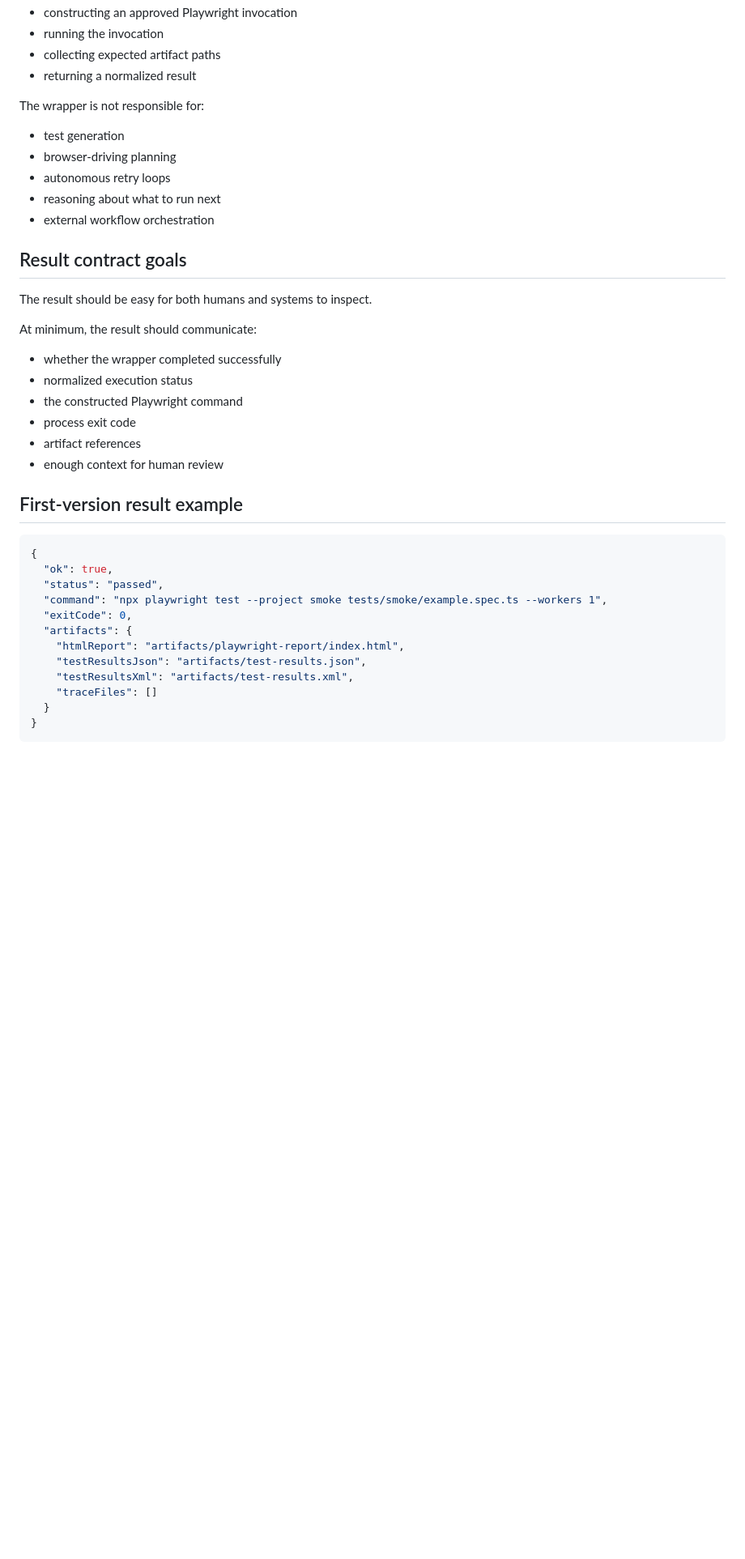
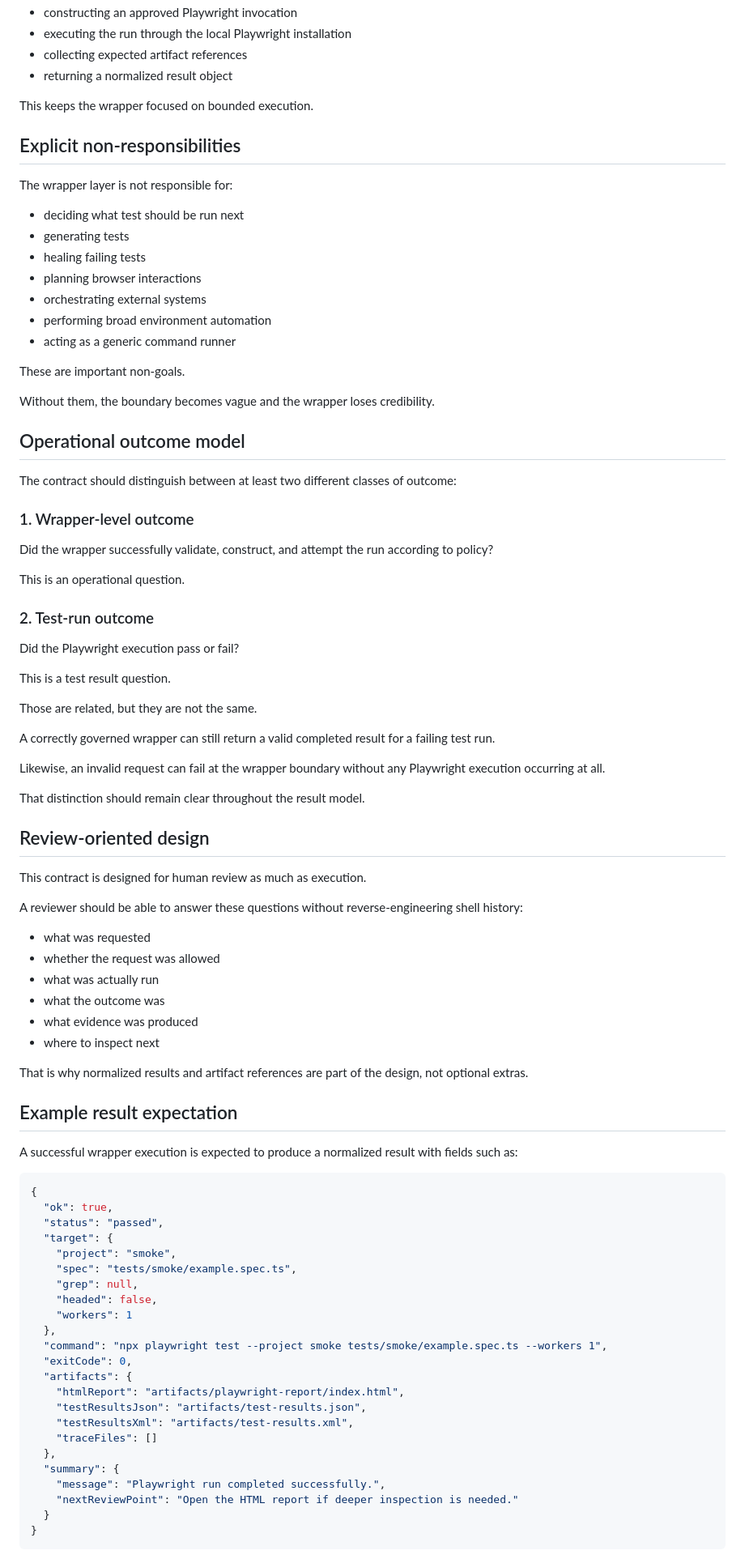
Before and after one commit to JJCruz123/playwright-agent-wrapper-starter, a Markdown page: wrapper-contract.md, the part around one of its changes. Shown at 81% size. Rendered like a GitHub page; blank space fills up the shorter version.

````diff
--- a/wrapper-contract.md
+++ b/wrapper-contract.md
@@ -99,35 +169,80 @@ The wrapper is responsible for:
 - constructing an approved Playwright invocation
-- running the invocation
-- collecting expected artifact paths
-- returning a normalized result
+- executing the run through the local Playwright installation
+- collecting expected artifact references
+- returning a normalized result object
 
-The wrapper is not responsible for:
+This keeps the wrapper focused on bounded execution.
 
-- test generation
-- browser-driving planning
-- autonomous retry loops
-- reasoning about what to run next
-- external workflow orchestration
+## Explicit non-responsibilities
 
-## Result contract goals
+The wrapper layer is not responsible for:
 
-The result should be easy for both humans and systems to inspect.
+- deciding what test should be run next
+- generating tests
+- healing failing tests
+- planning browser interactions
+- orchestrating external systems
+- performing broad environment automation
+- acting as a generic command runner
 
-At minimum, the result should communicate:
+These are important non-goals.
 
-- whether the wrapper completed successfully
-- normalized execution status
-- the constructed Playwright command
-- process exit code
-- artifact references
-- enough context for human review
+Without them, the boundary becomes vague and the wrapper loses credibility.
 
-## First-version result example
+## Operational outcome model
+
+The contract should distinguish between at least two different classes of outcome:
+
+### 1. Wrapper-level outcome
+
+Did the wrapper successfully validate, construct, and attempt the run according to policy?
+
+This is an operational question.
+
+### 2. Test-run outcome
+
+Did the Playwright execution pass or fail?
+
+This is a test result question.
+
+Those are related, but they are not the same.
+
+A correctly governed wrapper can still return a valid completed result for a failing test run.
+
+Likewise, an invalid request can fail at the wrapper boundary without any Playwright execution occurring at all.
+
+That distinction should remain clear throughout the result model.
+
+## Review-oriented design
+
+This contract is designed for human review as much as execution.
+
+A reviewer should be able to answer these questions without reverse-engineering shell history:
+
+- what was requested
+- whether the request was allowed
+- what was actually run
+- what the outcome was
+- what evidence was produced
+- where to inspect next
+
+That is why normalized results and artifact references are part of the design, not optional extras.
+
+## Example result expectation
+
+A successful wrapper execution is expected to produce a normalized result with fields such as:
 
 ```json
 {
   "ok": true,
   "status": "passed",
+  "target": {
+    "project": "smoke",
+    "spec": "tests/smoke/example.spec.ts",
+    "grep": null,
+    "headed": false,
+    "workers": 1
+  },
   "command": "npx playwright test --project smoke tests/smoke/example.spec.ts --workers 1",
   "exitCode": 0,
   "artifacts": {
@@ -135,6 +250,10 @@ At minimum, the result should communicate:
     "testResultsJson": "artifacts/test-results.json",
     "testResultsXml": "artifacts/test-results.xml",
     "traceFiles": []
+  },
+  "summary": {
+    "message": "Playwright run completed successfully.",
+    "nextReviewPoint": "Open the HTML report if deeper inspection is needed."
   }
 }
 ```
````
Also changed, not shown: other parts of wrapper-contract.md (+124 -35 lines).
